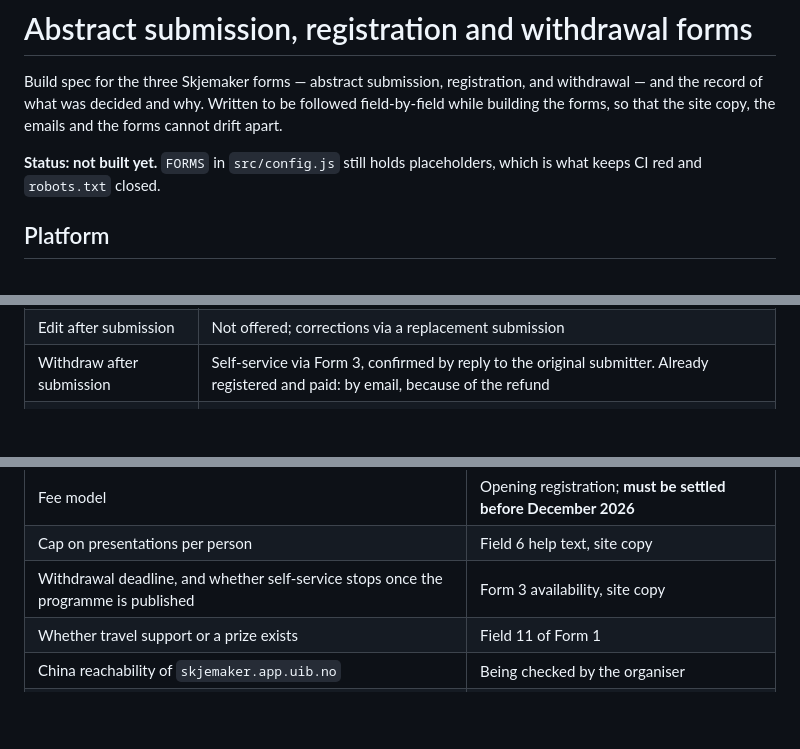
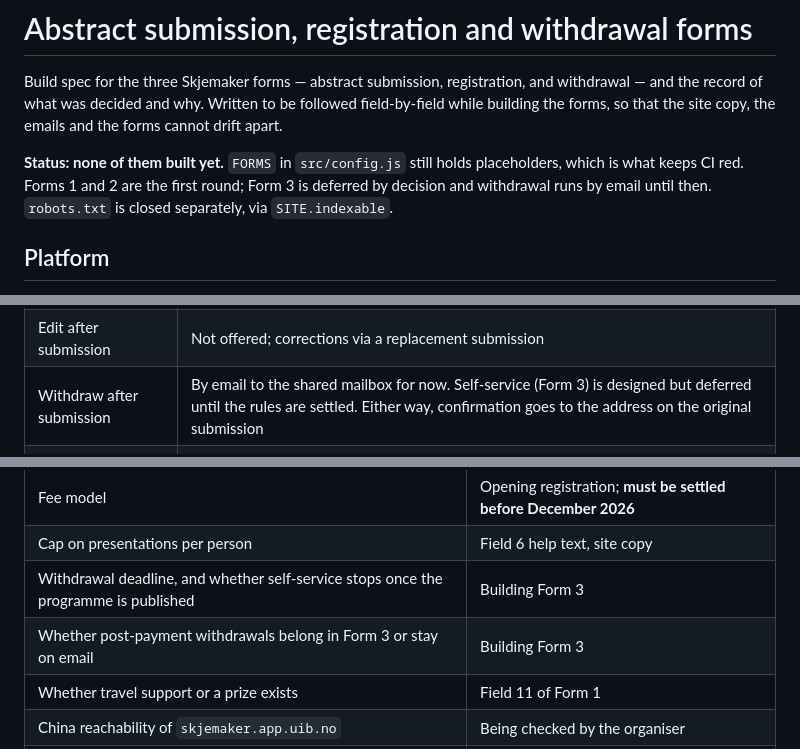
Before and after one commit to yliu-fort/wcb2026website, a Markdown page: docs/forms.md, 3 parts joined by grey strips. Drawn GitHub-style; blank space fills up the shorter version.

```diff
--- a/docs/forms.md
+++ b/docs/forms.md
@@ -5,8 +5,10 @@ and withdrawal — and the record of what was decided and why. Written to be
 followed field-by-field while building the forms, so that the site copy, the
 emails and the forms cannot drift apart.
 
-**Status: not built yet.** `FORMS` in `src/config.js` still holds placeholders,
-which is what keeps CI red and `robots.txt` closed.
+**Status: none of them built yet.** `FORMS` in `src/config.js` still holds
+placeholders, which is what keeps CI red. Forms 1 and 2 are the first round;
+Form 3 is deferred by decision and withdrawal runs by email until then.
+`robots.txt` is closed separately, via `SITE.indexable`.
 
 ## Platform
 
@@ -303,7 +318,7 @@ Settled:
 | Multiple abstracts per person | Allowed; registration accepts several IDs |
 | Co-author registration | Only the presenting author registers per abstract |
 | Edit after submission | Not offered; corrections via a replacement submission |
-| Withdraw after submission | Self-service via Form 3, confirmed by reply to the original submitter. Already registered and paid: by email, because of the refund |
+| Withdraw after submission | By email to the shared mailbox for now. Self-service (Form 3) is designed but deferred until the rules are settled. Either way, confirmation goes to the address on the original submission |
 | Notification recipient | Shared mailbox, `wwcp2027@uib.no` — never a personal address |
 | Form interface language | English |
 | Data protection | Confirmed by the organiser; treated as compliant here |
@@ -317,7 +332,8 @@ Open:
 | Timeline: registration opening, non-presenter deadline | Site copy |
 | Fee model | Opening registration; **must be settled before December 2026** |
 | Cap on presentations per person | Field 6 help text, site copy |
-| Withdrawal deadline, and whether self-service stops once the programme is published | Form 3 availability, site copy |
+| Withdrawal deadline, and whether self-service stops once the programme is published | Building Form 3 |
+| Whether post-payment withdrawals belong in Form 3 or stay on email | Building Form 3 |
 | Whether travel support or a prize exists | Field 11 of Form 1 |
 | China reachability of `skjemaker.app.uib.no` | Being checked by the organiser |
 | `wwcp2027@uib.no` alias predates the "Bergen 2027" name | Replace once a matching alias exists |
```
Also changed, not shown: other parts of docs/forms.md (+27 -14 lines).
